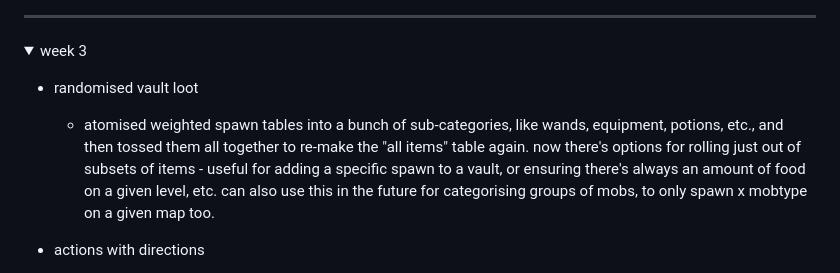
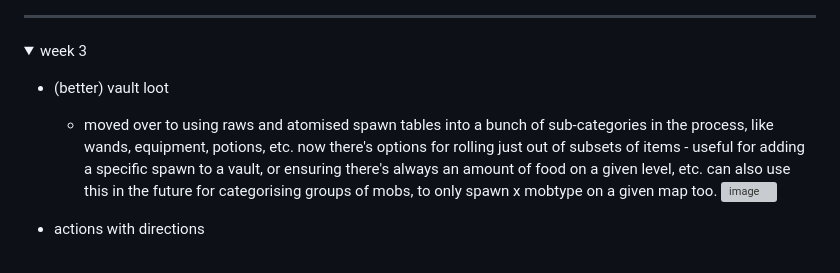
Before and after one commit to Llywelwyn/rust-rl, a Markdown page: README.md, the part around the change. Drawn GitHub-style; folded sections open; grey boxes are pictures that could not be loaded.

Commit message:
Update README - week 3.md

```diff
--- a/README.md
+++ b/README.md
@@ -52,8 +52,10 @@ i'll try to remember to update the web version on my page at the end of every we
 <details>
   <summary>week 3</summary>
 
-- randomised vault loot
-  - atomised weighted spawn tables into a bunch of sub-categories, like wands, equipment, potions, etc., and then tossed them all together to re-make the "all items" table again. now there's options for rolling just out of subsets of items - useful for adding a specific spawn to a vault, or ensuring there's always an amount of food on a given level, etc. can also use this in the future for categorising groups of mobs, to only spawn x mobtype on a given map too.
+- (better) vault loot
+  - moved over to using raws and atomised spawn tables into a bunch of sub-categories in the process, like wands, equipment, potions, etc. now there's options for rolling just out of subsets of items - useful for adding a specific spawn to a vault, or ensuring there's always an amount of food on a given level, etc. can also use this in the future for categorising groups of mobs, to only spawn x mobtype on a given map too.
+  ![image](https://github.com/Llywelwyn/rust-rl/assets/82828093/32b73494-2d70-424f-a551-fe911c66ef9b)
+
 
 - actions with directions
   - made a new runstate that prompts the player to pick a direction, and takes a function as an argument. after the player picks a direction, it calls the function with that direction as the args. right now it's being used for door stuff, but now it'll be super easy to make anything else that needs the same parameters
```
